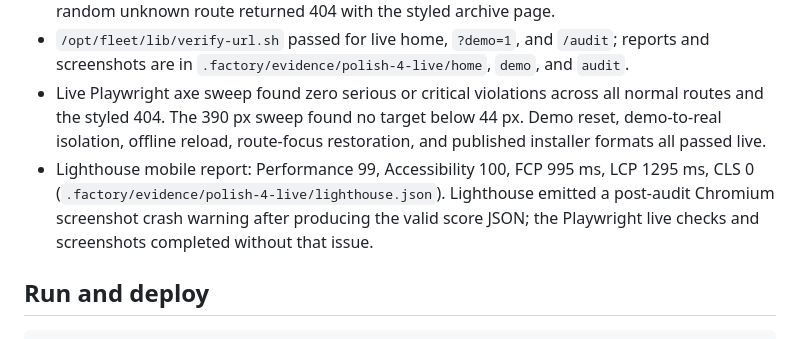
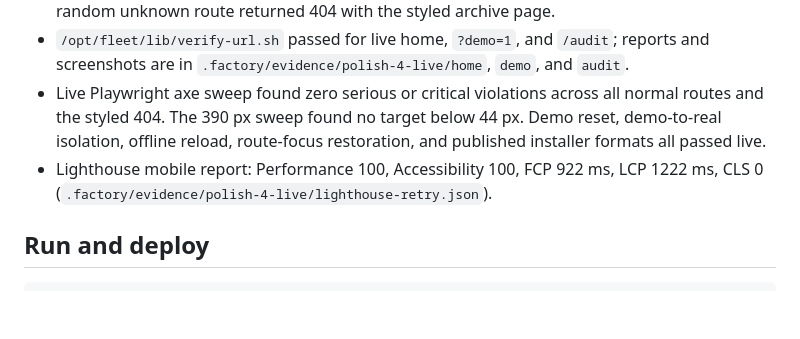
Before and after one commit to B-Divyesh/sf-photo-upload-audit, a Markdown page: .factory/handoff.md, the part around the change. Rendered like a GitHub page; blank space fills up the shorter version.

Commit message:
docs: refresh polish performance evidence

```diff
--- a/.factory/handoff.md
+++ b/.factory/handoff.md
@@ -24,7 +24,7 @@ Every historical finding is mapped to its repair and evidence in `.factory/polis
 - Cold live evidence: `.factory/evidence/polish-4-live/recheck/report.json` and screenshots in the same directory. `/`, `/demo`, `/audit`, `/history`, `/privacy`, and `/terms` returned 200; a random unknown route returned 404 with the styled archive page.
 - `/opt/fleet/lib/verify-url.sh` passed for live home, `?demo=1`, and `/audit`; reports and screenshots are in `.factory/evidence/polish-4-live/home`, `demo`, and `audit`.
 - Live Playwright axe sweep found zero serious or critical violations across all normal routes and the styled 404. The 390 px sweep found no target below 44 px. Demo reset, demo-to-real isolation, offline reload, route-focus restoration, and published installer formats all passed live.
-- Lighthouse mobile report: Performance 99, Accessibility 100, FCP 995 ms, LCP 1295 ms, CLS 0 (`.factory/evidence/polish-4-live/lighthouse.json`). Lighthouse emitted a post-audit Chromium screenshot crash warning after producing the valid score JSON; the Playwright live checks and screenshots completed without that issue.
+- Lighthouse mobile report: Performance 100, Accessibility 100, FCP 922 ms, LCP 1222 ms, CLS 0 (`.factory/evidence/polish-4-live/lighthouse-retry.json`).
 
 ## Run and deploy
 
```
Also changed, not shown: .factory/polish-4.md (+1 -1 lines).
